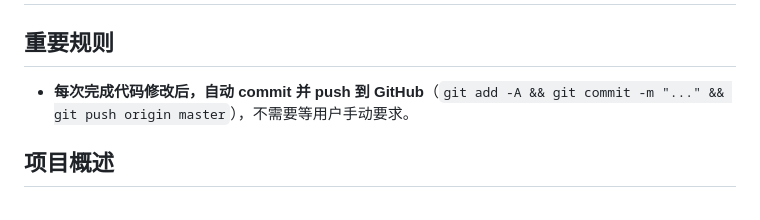
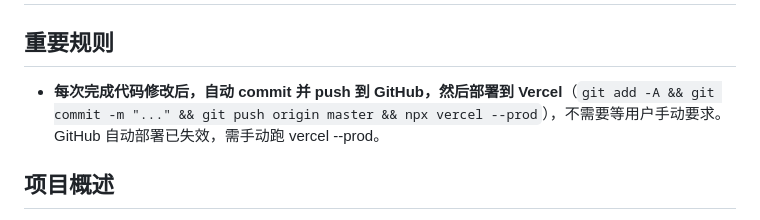
Before and after one commit to Yanbatree/english-grammar-courseware, a Markdown page: CLAUDE.md, the part around the change. Drawn GitHub-style.

Commit message:
docs: CLAUDE.md 加入自动部署 vercel --prod 步骤

```diff
--- a/CLAUDE.md
+++ b/CLAUDE.md
@@ -2,7 +2,7 @@
 
 ## 重要规则
 
-- **每次完成代码修改后，自动 commit 并 push 到 GitHub**（`git add -A && git commit -m "..." && git push origin master`），不需要等用户手动要求。
+- **每次完成代码修改后，自动 commit 并 push 到 GitHub，然后部署到 Vercel**（`git add -A && git commit -m "..." && git push origin master && npx vercel --prod`），不需要等用户手动要求。GitHub 自动部署已失效，需手动跑 vercel --prod。
 
 ## 项目概述
 
```
